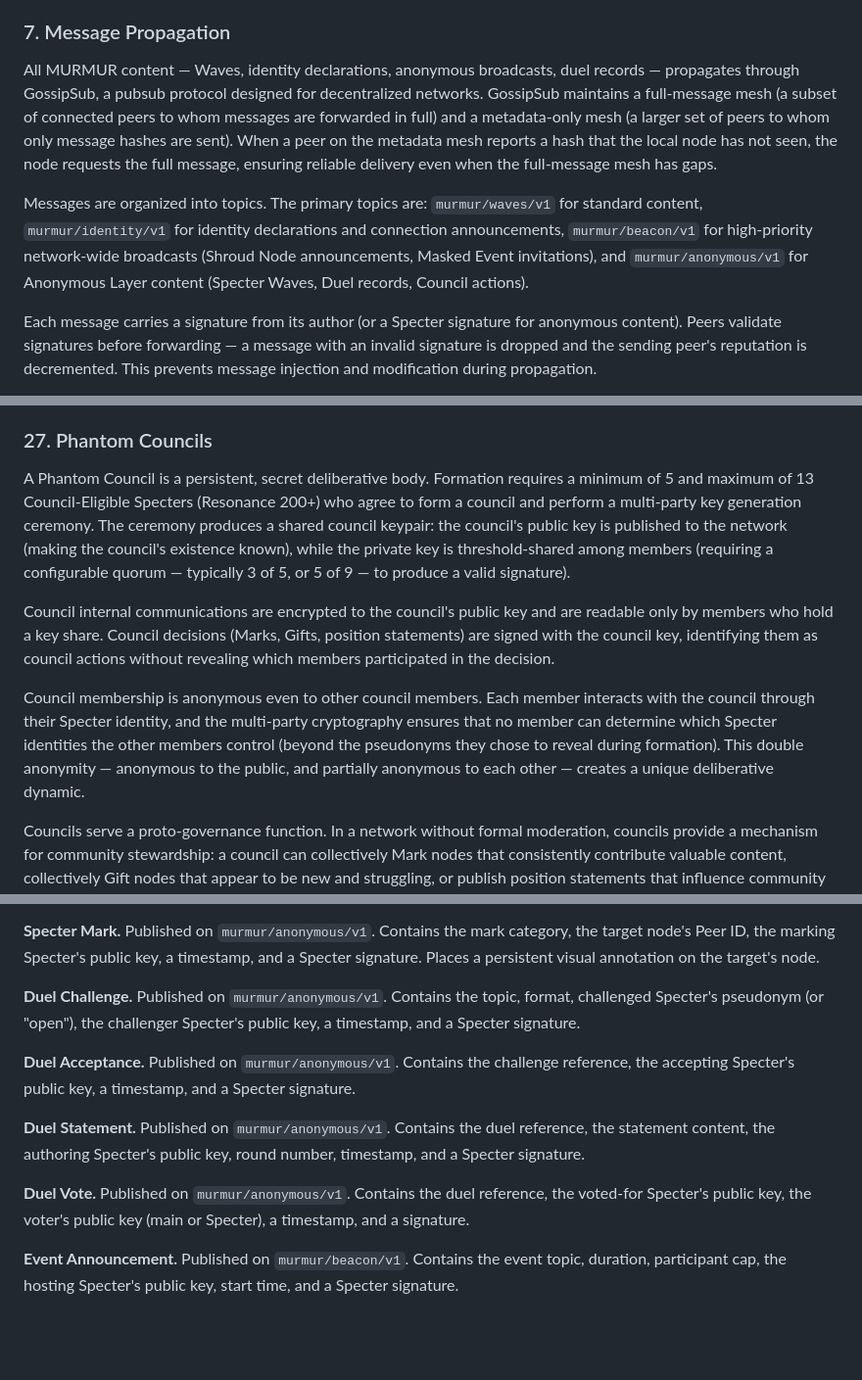
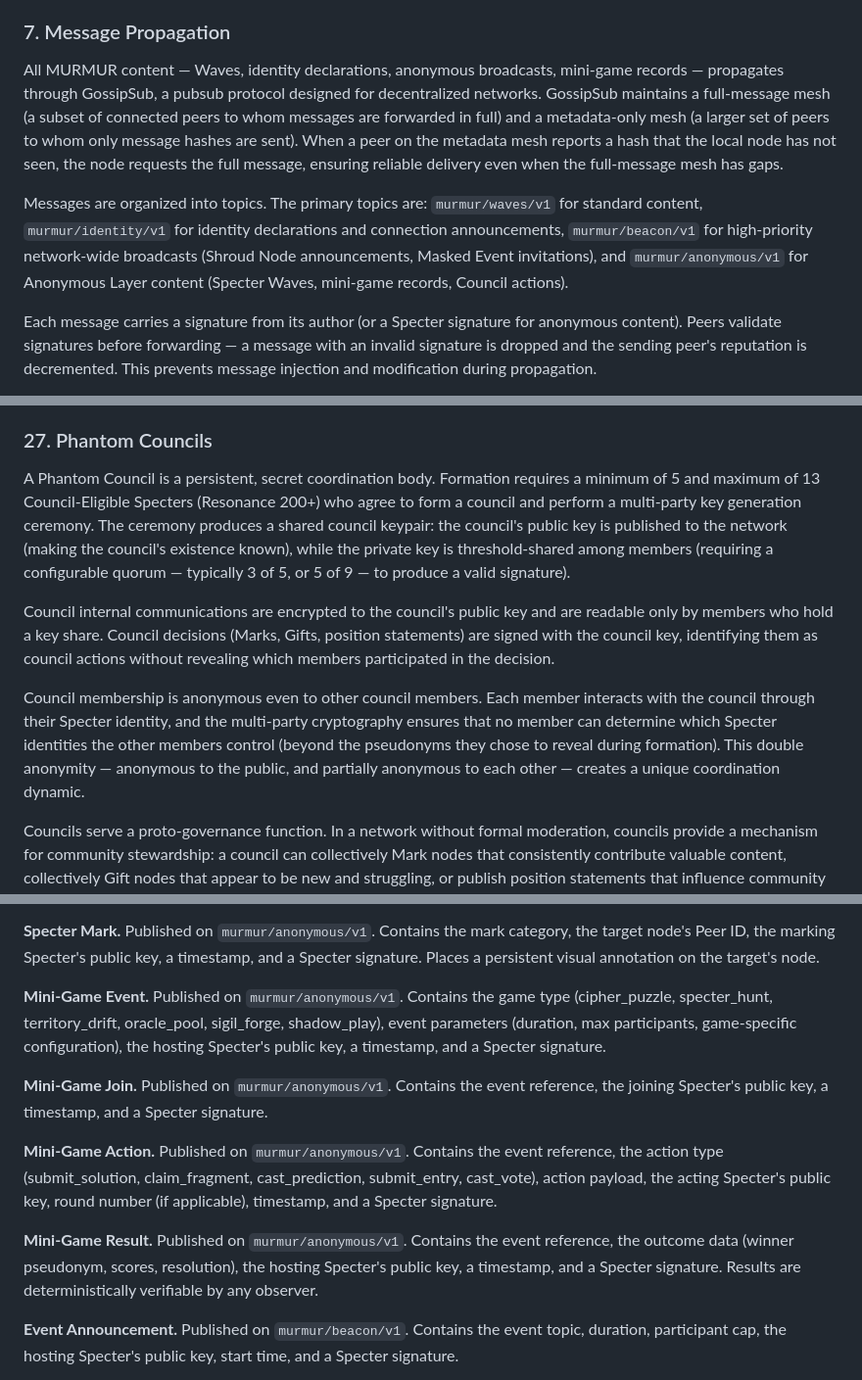
Before and after one commit to opd-ai/murmur, a Markdown page: DESIGN_DOCUMENT.md, 3 parts joined by grey strips. Shown at 98% size. GitHub-like rendering; blank space fills up the shorter version.

```diff
--- a/DESIGN_DOCUMENT.md
+++ b/DESIGN_DOCUMENT.md
@@ -84,9 +84,9 @@ Connection quality is monitored continuously. Ping-pong heartbeat messages are e
 
 ### 7. Message Propagation
 
-All MURMUR content — Waves, identity declarations, anonymous broadcasts, duel records — propagates through GossipSub, a pubsub protocol designed for decentralized networks. GossipSub maintains a full-message mesh (a subset of connected peers to whom messages are forwarded in full) and a metadata-only mesh (a larger set of peers to whom only message hashes are sent). When a peer on the metadata mesh reports a hash that the local node has not seen, the node requests the full message, ensuring reliable delivery even when the full-message mesh has gaps.
+All MURMUR content — Waves, identity declarations, anonymous broadcasts, mini-game records — propagates through GossipSub, a pubsub protocol designed for decentralized networks. GossipSub maintains a full-message mesh (a subset of connected peers to whom messages are forwarded in full) and a metadata-only mesh (a larger set of peers to whom only message hashes are sent). When a peer on the metadata mesh reports a hash that the local node has not seen, the node requests the full message, ensuring reliable delivery even when the full-message mesh has gaps.
 
-Messages are organized into topics. The primary topics are: `murmur/waves/v1` for standard content, `murmur/identity/v1` for identity declarations and connection announcements, `murmur/beacon/v1` for high-priority network-wide broadcasts (Shroud Node announcements, Masked Event invitations), and `murmur/anonymous/v1` for Anonymous Layer content (Specter Waves, Duel records, Council actions).
+Messages are organized into topics. The primary topics are: `murmur/waves/v1` for standard content, `murmur/identity/v1` for identity declarations and connection announcements, `murmur/beacon/v1` for high-priority network-wide broadcasts (Shroud Node announcements, Masked Event invitations), and `murmur/anonymous/v1` for Anonymous Layer content (Specter Waves, mini-game records, Council actions).
 
 Each message carries a signature from its author (or a Specter signature for anonymous content). Peers validate signatures before forwarding — a message with an invalid signature is dropped and the sending peer's reputation is decremented. This prevents message injection and modification during propagation.
 
@@ -286,11 +294,11 @@ Masked Events serve as MURMUR's most radical anonymity feature — a space where
 
 ### 27. Phantom Councils
 
-A Phantom Council is a persistent, secret deliberative body. Formation requires a minimum of 5 and maximum of 13 Council-Eligible Specters (Resonance 200+) who agree to form a council and perform a multi-party key generation ceremony. The ceremony produces a shared council keypair: the council's public key is published to the network (making the council's existence known), while the private key is threshold-shared among members (requiring a configurable quorum — typically 3 of 5, or 5 of 9 — to produce a valid signature).
+A Phantom Council is a persistent, secret coordination body. Formation requires a minimum of 5 and maximum of 13 Council-Eligible Specters (Resonance 200+) who agree to form a council and perform a multi-party key generation ceremony. The ceremony produces a shared council keypair: the council's public key is published to the network (making the council's existence known), while the private key is threshold-shared among members (requiring a configurable quorum — typically 3 of 5, or 5 of 9 — to produce a valid signature).
 
 Council internal communications are encrypted to the council's public key and are readable only by members who hold a key share. Council decisions (Marks, Gifts, position statements) are signed with the council key, identifying them as council actions without revealing which members participated in the decision.
 
-Council membership is anonymous even to other council members. Each member interacts with the council through their Specter identity, and the multi-party cryptography ensures that no member can determine which Specter identities the other members control (beyond the pseudonyms they chose to reveal during formation). This double anonymity — anonymous to the public, and partially anonymous to each other — creates a unique deliberative dynamic.
+Council membership is anonymous even to other council members. Each member interacts with the council through their Specter identity, and the multi-party cryptography ensures that no member can determine which Specter identities the other members control (beyond the pseudonyms they chose to reveal during formation). This double anonymity — anonymous to the public, and partially anonymous to each other — creates a unique coordination dynamic.
 
 Councils serve a proto-governance function. In a network without formal moderation, councils provide a mechanism for community stewardship: a council can collectively Mark nodes that consistently contribute valuable content, collectively Gift nodes that appear to be new and struggling, or publish position statements that influence community norms. A council's influence is proportional to its members' collective Resonance and the respect the community accords to its actions.
 
@@ -532,13 +540,13 @@ The protocol defines the following message types, all propagated via GossipSub.
 
 **Specter Mark.** Published on `murmur/anonymous/v1`. Contains the mark category, the target node's Peer ID, the marking Specter's public key, a timestamp, and a Specter signature. Places a persistent visual annotation on the target's node.
 
-**Duel Challenge.** Published on `murmur/anonymous/v1`. Contains the topic, format, challenged Specter's pseudonym (or "open"), the challenger Specter's public key, a timestamp, and a Specter signature.
+**Mini-Game Event.** Published on `murmur/anonymous/v1`. Contains the game type (cipher_puzzle, specter_hunt, territory_drift, oracle_pool, sigil_forge, shadow_play), event parameters (duration, max participants, game-specific configuration), the hosting Specter's public key, a timestamp, and a Specter signature.
 
-**Duel Acceptance.** Published on `murmur/anonymous/v1`. Contains the challenge reference, the accepting Specter's public key, a timestamp, and a Specter signature.
+**Mini-Game Join.** Published on `murmur/anonymous/v1`. Contains the event reference, the joining Specter's public key, a timestamp, and a Specter signature.
 
-**Duel Statement.** Published on `murmur/anonymous/v1`. Contains the duel reference, the statement content, the authoring Specter's public key, round number, timestamp, and a Specter signature.
+**Mini-Game Action.** Published on `murmur/anonymous/v1`. Contains the event reference, the action type (submit_solution, claim_fragment, cast_prediction, submit_entry, cast_vote), action payload, the acting Specter's public key, round number (if applicable), timestamp, and a Specter signature.
 
-**Duel Vote.** Published on `murmur/anonymous/v1`. Contains the duel reference, the voted-for Specter's public key, the voter's public key (main or Specter), a timestamp, and a signature.
+**Mini-Game Result.** Published on `murmur/anonymous/v1`. Contains the event reference, the outcome data (winner pseudonym, scores, resolution), the hosting Specter's public key, a timestamp, and a Specter signature. Results are deterministically verifiable by any observer.
 
 **Event Announcement.** Published on `murmur/beacon/v1`. Contains the event topic, duration, participant cap, the hosting Specter's public key, start time, and a Specter signature.
 
```
Also changed, not shown: other parts of DESIGN_DOCUMENT.md (+27 -19 lines).
